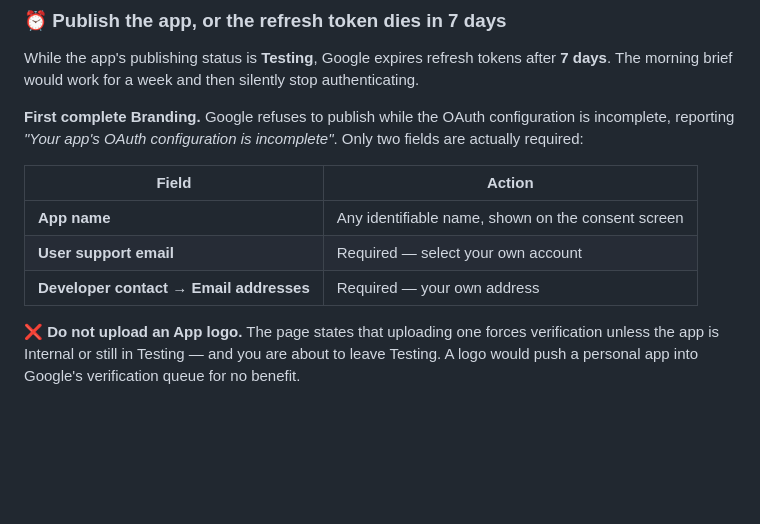
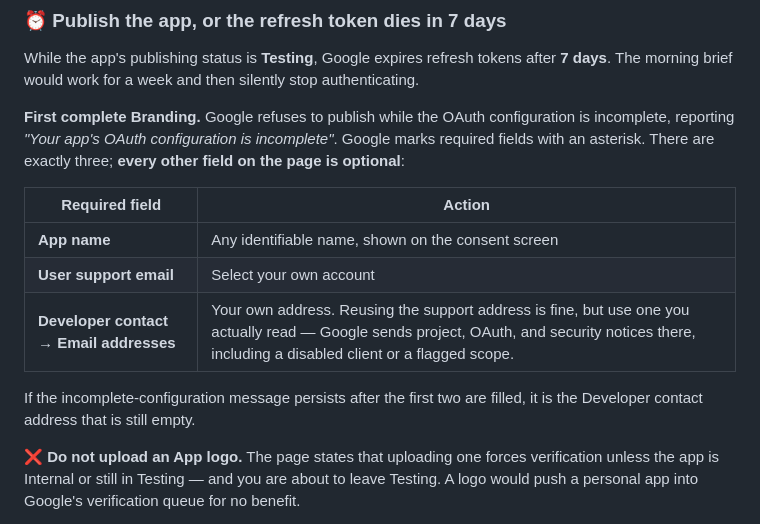
Before and after one commit to pmgwee/real-ming, a Markdown page: CEO-Office/GATE-1-provisioning-runbook.md, the part around the change. Drawn GitHub-style; blank space fills up the shorter version.

Commit message:
docs: correct the Branding required-field count
The Branding step said only two fields were required and then listed
three, so Ming read the page as requiring every field including the logo
and domain links.

- State that Google marks required fields with an asterisk, that there
  are exactly three, and that every other field on the page is optional.
- Note that the Developer contact address receives project, OAuth, and
  security notices, so it should be an address that is actually read.
- Point out that a persisting incomplete-configuration message after the
  first two fields means the Developer contact address is still empty.

Co-Authored-By: Claude Opus 5 <noreply@anthropic.com>

```diff
--- a/CEO-Office/GATE-1-provisioning-runbook.md
+++ b/CEO-Office/GATE-1-provisioning-runbook.md
@@ -91,13 +91,15 @@
 
 While the app's publishing status is **Testing**, Google expires refresh tokens after **7 days**. The morning brief would work for a week and then silently stop authenticating.
 
-**First complete Branding.** Google refuses to publish while the OAuth configuration is incomplete, reporting *"Your app's OAuth configuration is incomplete"*. Only two fields are actually required:
+**First complete Branding.** Google refuses to publish while the OAuth configuration is incomplete, reporting *"Your app's OAuth configuration is incomplete"*. Google marks required fields with an asterisk. There are exactly three; **every other field on the page is optional**:
 
-| Field | Action |
+| Required field | Action |
 | --- | --- |
 | **App name** | Any identifiable name, shown on the consent screen |
-| **User support email** | Required — select your own account |
-| **Developer contact → Email addresses** | Required — your own address |
+| **User support email** | Select your own account |
+| **Developer contact → Email addresses** | Your own address. Reusing the support address is fine, but use one you actually read — Google sends project, OAuth, and security notices there, including a disabled client or a flagged scope. |
+
+If the incomplete-configuration message persists after the first two are filled, it is the Developer contact address that is still empty.
 
 ❌ **Do not upload an App logo.** The page states that uploading one forces verification unless the app is Internal or still in Testing — and you are about to leave Testing. A logo would push a personal app into Google's verification queue for no benefit.
 
```
